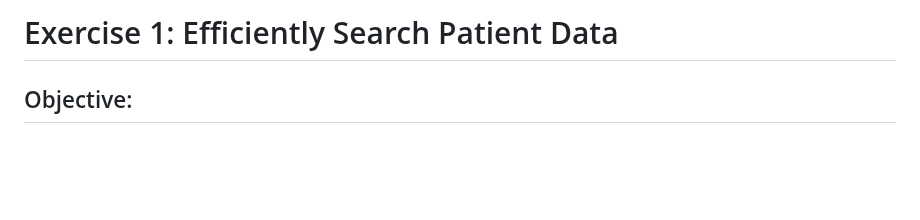
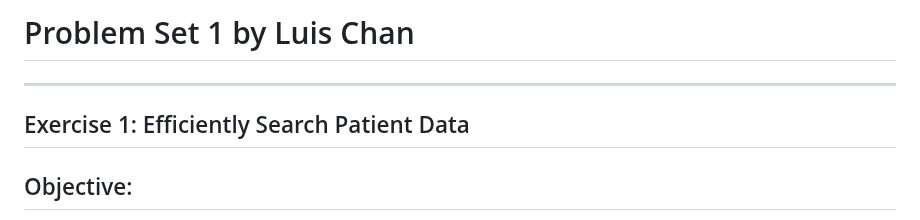
Before and after one commit to ylc22/CB-B-634-Computational-Methods-for-Informatics, a Markdown page: problem_set_1/README.md, the part around the change. GitHub-like rendering; blank space fills up the shorter version.

```diff
--- a/problem_set_1/README.md
+++ b/problem_set_1/README.md
@@ -1,4 +1,7 @@
-# Exercise 1: Efficiently Search Patient Data
+# Problem Set 1 by Luis Chan
+
+---
+## Exercise 1: Efficiently Search Patient Data
 
 ## Objective:
 Analyze patient data from an XML file to gain insights into patient demographics. Organize the data to allow efficient O(log n) searches for patients of a given age.
```
